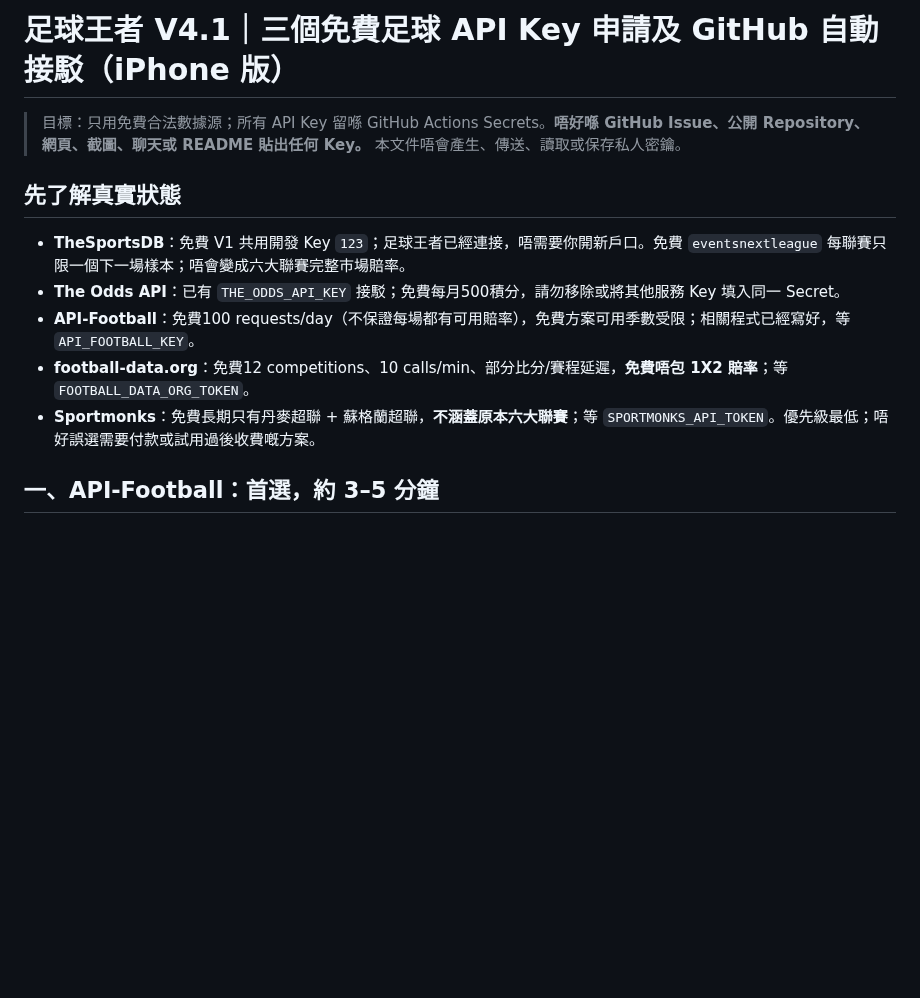
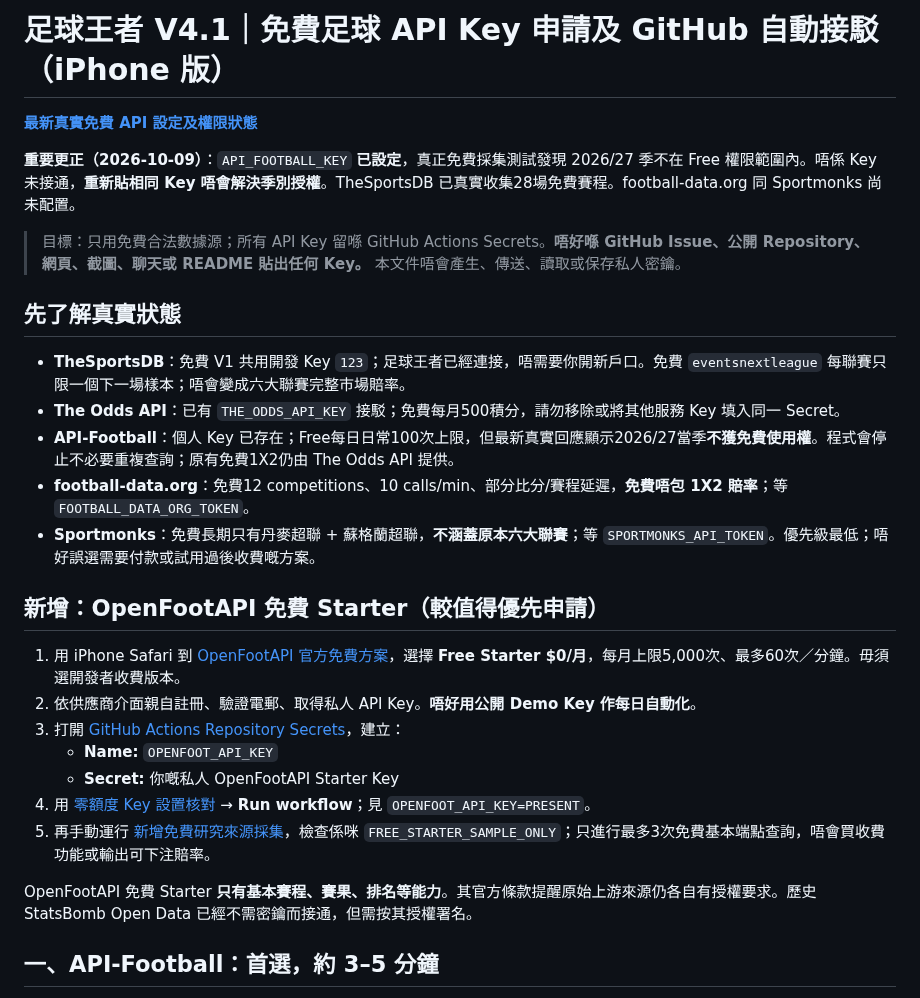
Before and after one commit to CHANCHUNWA1989/football-king-report, a Markdown page: FREE_API_KEY_SETUP_HK.md, the part around the change. Rendered like a GitHub page; blank space fills up the shorter version.

Commit message:
Update iPhone free API key guide: OpenFoot Starter 5k plan and current API-Football Free season restriction

```diff
--- a/FREE_API_KEY_SETUP_HK.md
+++ b/FREE_API_KEY_SETUP_HK.md
@@ -1,4 +1,9 @@
-# 足球王者 V4.1｜三個免費足球 API Key 申請及 GitHub 自動接駁（iPhone 版）
+# 足球王者 V4.1｜免費足球 API Key 申請及 GitHub 自動接駁（iPhone 版）
+
+**[最新真實免費 API 設定及權限狀態](FREE_API_PROGRESS_2026_10_09.md)**
+
+**重要更正（2026-10-09）**：`API_FOOTBALL_KEY` **已設定**，真正免費採集測試發現 2026/27 季不在 Free 權限範圍內。唔係 Key 未接通，**重新貼相同 Key 唔會解決季別授權**。TheSportsDB 已真實收集28場免費賽程。football-data.org 同 Sportmonks 尚未配置。
+
 
 > 目標：只用免費合法數據源；所有 API Key 留喺 GitHub Actions Secrets。**唔好喺 GitHub Issue、公開 Repository、網頁、截圖、聊天或 README 貼出任何 Key。** 本文件唔會產生、傳送、讀取或保存私人密鑰。
 
@@ -6,9 +11,21 @@
 
 - **TheSportsDB**：免費 V1 共用開發 Key `123`；足球王者已經連接，唔需要你開新戶口。免費 `eventsnextleague` 每聯賽只限一個下一場樣本；唔會變成六大聯賽完整市場賠率。
 - **The Odds API**：已有 `THE_ODDS_API_KEY` 接駁；免費每月500積分，請勿移除或將其他服務 Key 填入同一 Secret。
-- **API-Football**：免費100 requests/day（不保證每場都有可用賠率），免費方案可用季數受限；相關程式已經寫好，等 `API_FOOTBALL_KEY`。
+- **API-Football**：個人 Key 已存在；Free每日日常100次上限，但最新真實回應顯示2026/27當季**不獲免費使用權**。程式會停止不必要重複查詢；原有免費1X2仍由 The Odds API 提供。
 - **football-data.org**：免費12 competitions、10 calls/min、部分比分/賽程延遲，**免費唔包 1X2 賠率**；等 `FOOTBALL_DATA_ORG_TOKEN`。
 - **Sportmonks**：免費長期只有丹麥超聯 + 蘇格蘭超聯，**不涵蓋原本六大聯賽**；等 `SPORTMONKS_API_TOKEN`。優先級最低；唔好誤選需要付款或試用過後收費嘅方案。
+
+## 新增：OpenFootAPI 免費 Starter（較值得優先申請）
+
+1. 用 iPhone Safari 到 [OpenFootAPI 官方免費方案](https://openfootapi.com/pricing)，選擇 **Free Starter $0/月**，每月上限5,000次、最多60次／分鐘。毋須選開發者收費版本。
+2. 依供應商介面親自註冊、驗證電郵、取得私人 API Key。**唔好用公開 Demo Key 作每日自動化**。
+3. 打開 [GitHub Actions Repository Secrets](https://github.com/CHANCHUNWA1989/football-king-report/settings/secrets/actions)，建立：
+   - **Name:** `OPENFOOT_API_KEY`
+   - **Secret:** 你嘅私人 OpenFootAPI Starter Key
+4. 用 [零額度 Key 設置核對](https://github.com/CHANCHUNWA1989/football-king-report/actions/workflows/football-king-free-api-keys-check.yml) → **Run workflow**；見 `OPENFOOT_API_KEY=PRESENT`。
+5. 再手動運行 [新增免費研究來源採集](https://github.com/CHANCHUNWA1989/football-king-report/actions/workflows/football-king-research-extensions.yml)，檢查係咪 `FREE_STARTER_SAMPLE_ONLY`；只進行最多3次免費基本端點查詢，唔會買收費功能或輸出可下注賠率。
+
+OpenFootAPI 免費 Starter **只有基本賽程、賽果、排名等能力**。其官方條款提醒原始上游來源仍各自有授權要求。歷史 StatsBomb Open Data 已經不需密鑰而接通，但需按其授權署名。
 
 ## 一、API-Football：首選，約 3–5 分鐘
 
```
